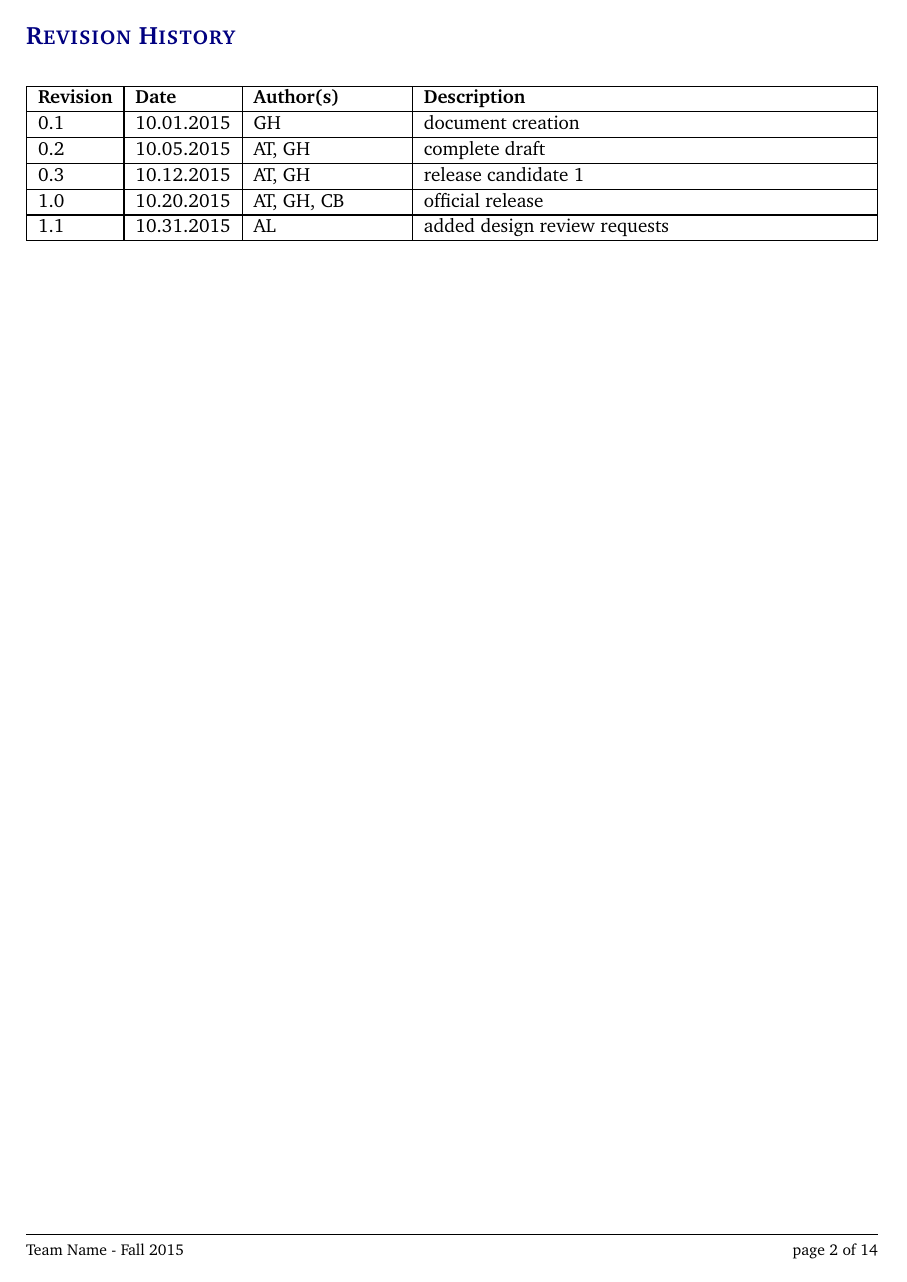
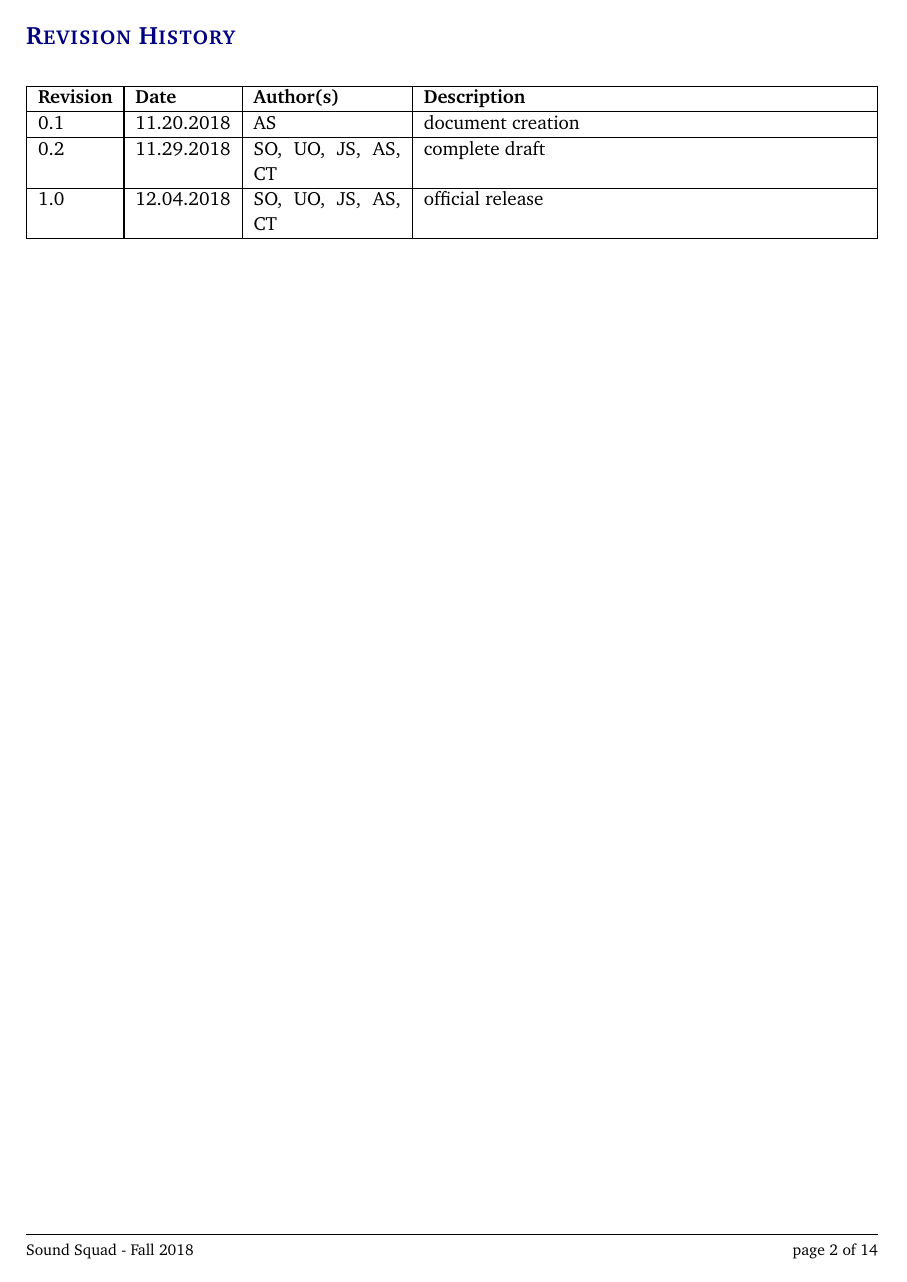
Before and after one commit to JeovanniSantos/SeniorDesignProjectCharter, a LaTeX document (architectural design specification latex/architectural_design_specification.tex): page 2 of 14. Compiled offline with pdfLaTeX.

Commit message:
Anena Sims - Updated the title page and the revision history table.

```diff
--- a/architectural design specification latex/architectural_design_specification.tex
+++ b/architectural design specification latex/architectural_design_specification.tex
@@ -27,14 +27,14 @@
 
 %%% Definitions
 \definecolor{accentcolor}{rgb}{0.0,0.0,0.5}
-\newcommand{\teamname}{Team Name}
-\newcommand{\productname}{Product Name}
+\newcommand{\teamname}{Sound Squad}
+\newcommand{\productname}{Sound Vest}
 \newcommand{\coursename}{CSE 4316: Senior Design I}
-\newcommand{\semester}{Fall 2015}
+\newcommand{\semester}{Fall 2018}
 \newcommand{\docname}{Architectural Design Specification}
 \newcommand{\department}{Department of Computer Science \& Engineering}
 \newcommand{\university}{The University of Texas at Arlington}
-\newcommand{\authors}{Alan Turing \\ Grace Hopper \\ John Von Neumann \\ Ada Lovelace \\ Charles Babbage}
+\newcommand{\authors}{Sochima Omenkeukwu \\ Ugo Okoye \\ Jeovanni Santos \\ Anena Sims \\ Connor Twohey}
 
 %%% Headers and footers
 \usepackage{fancyhdr}
@@ -85,11 +85,9 @@
 
 %%% Revision History
 \begin{versionhistory}
-  	\vhEntry{0.1}{10.01.2015}{GH}{document creation}
-  	\vhEntry{0.2}{10.05.2015}{AT|GH}{complete draft}
-  	\vhEntry{0.3}{10.12.2015}{AT|GH}{release candidate 1}
-  	\vhEntry{1.0}{10.20.2015}{AT|GH|CB}{official release}
-  	\vhEntry{1.1}{10.31.2015}{AL}{added design review requests}
+  	\vhEntry{0.1}{11.20.2018}{AS}{document creation}
+  	\vhEntry{0.2}{11.29.2018}{SO|UO|JS|AS|CT}{complete draft}
+  	\vhEntry{1.0}{12.04.2018}{SO|UO|JS|AS|CT}{official release}
 \end{versionhistory}
 \newpage
 
```
Also changed, not shown: architectural design specification latex/reference/IEEEtran.bst (line endings or trailing spaces), architectural design specification latex/reference/IEEEtran_custom.bst (line endings or trailing spaces), architectural design specification latex/reference/refs.bib (line endings or trailing spaces), architectural design specification latex/tex/data_flow.tex (line endings or trailing spaces), architectural design specification latex/tex/system_overview.tex (line endings or trailing spaces), architectural design specification latex/tex/x_layer_subsystems.tex (line endings or trailing spaces), architectural design specification latex/tex/y_layer_subsystems.tex (line endings or trailing spaces), architectural design specification latex/tex/z_layer_subsystems.tex (line endings or trailing spaces).
